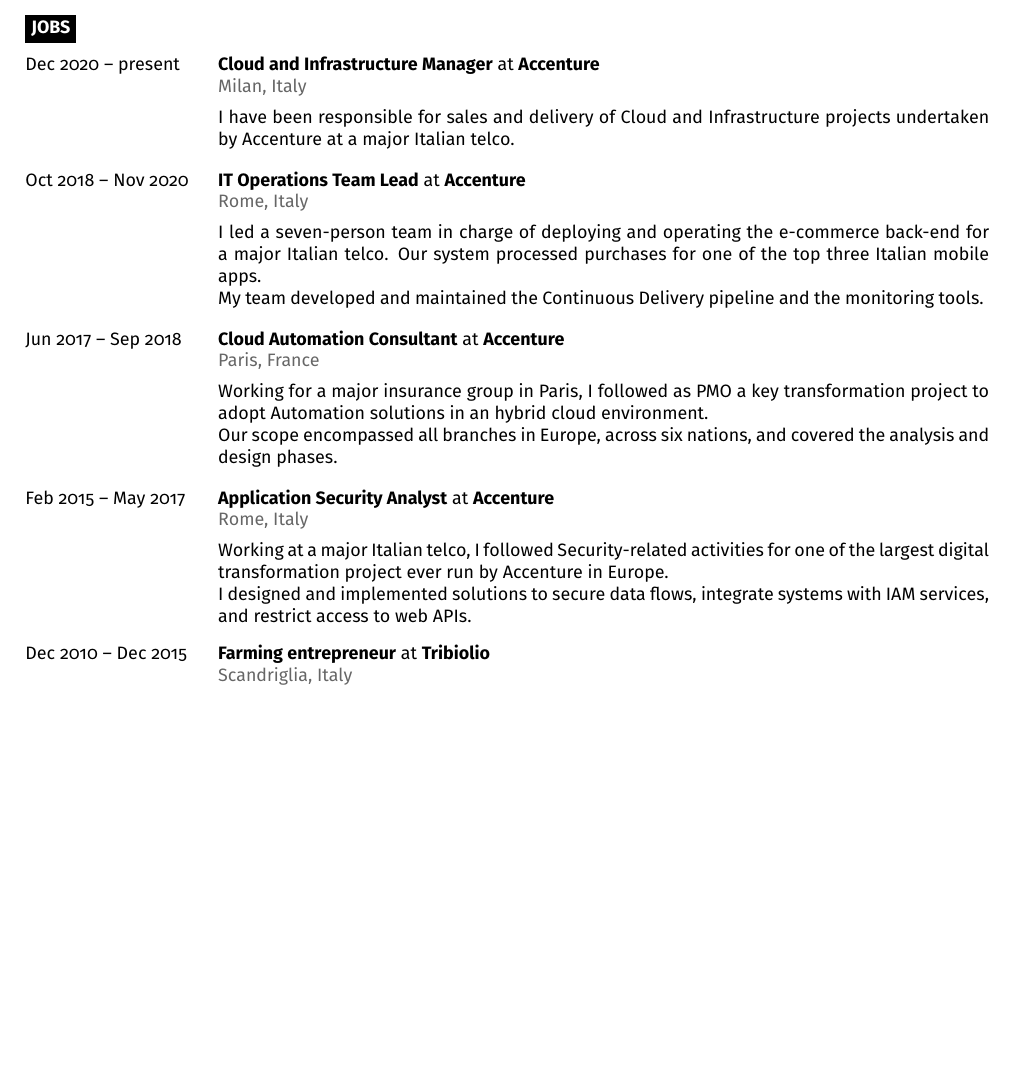
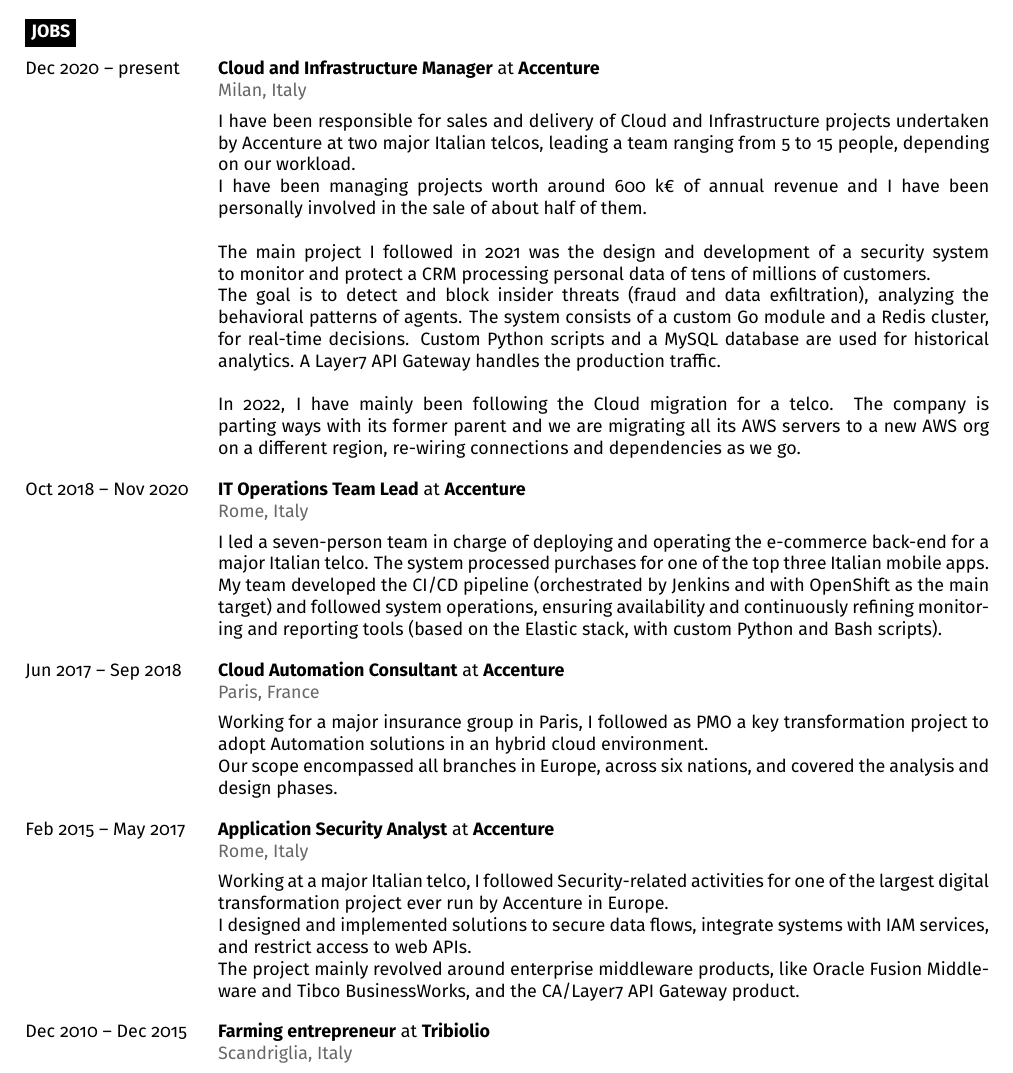
Before and after one commit to stribioli/cv, a LaTeX document (main.tex): part of page 1 of 2, cut so that both start at the same text, the shorter picture padded with empty space. Compiled offline with pdfLaTeX.

Commit message:
feat: expand descriptions to include tools, update with 2021-2022 experience

```diff
--- a/main.tex
+++ b/main.tex
@@ -56,7 +56,18 @@
 		{Accenture}
 		{Milan, Italy}
 		{
-			I have been responsible for sales and delivery of Cloud and Infrastructure projects undertaken by Accenture at a major Italian telco.
+			I have been responsible for sales and delivery of Cloud and Infrastructure projects undertaken by Accenture at two major Italian telcos, leading a team ranging from 5 to 15 people, depending on our workload.
+			\\
+			I have been managing projects worth around 600 k€ of annual revenue and I have been personally involved in the sale of about half of them.
+			\\
+			\\
+			The main project I followed in 2021 was the design and development of a security system to monitor and protect a CRM processing personal data of tens of millions of customers.
+			\\
+			The goal is to detect and block insider threats (fraud and data exfiltration), analyzing the behavioral patterns of agents.
+			The system consists of a custom Go module and a Redis cluster, for real-time decisions. Custom Python scripts and a MySQL database are used for historical analytics. A Layer7 API Gateway handles the production traffic.
+			\\
+			\\
+			In 2022, I have mainly been following the Cloud migration for a telco. The company is parting ways with its former parent and we are migrating all its AWS servers to a new AWS org on a different region, re-wiring connections and dependencies as we go.
 		}
 	\entry
 		{Oct 2018 -- Nov 2020}
@@ -64,9 +75,9 @@
 		{Accenture}
 		{Rome, Italy}
 		{
-			I led a seven-person team in charge of deploying and operating the e-commerce back-end for a major Italian telco. Our system processed purchases for one of the top three Italian mobile apps.
+			I led a seven-person team in charge of deploying and operating the e-commerce back-end for a major Italian telco. The system processed purchases for one of the top three Italian mobile apps.
 			\\
-			My team developed and maintained the Continuous Delivery pipeline and the monitoring tools.
+			My team developed the CI/CD pipeline (orchestrated by Jenkins and with OpenShift as the main target) and followed system operations, ensuring availability and continuously refining monitoring and reporting tools (based on the Elastic stack, with custom Python and Bash scripts).
 		}
 	\entry
 		{Jun 2017 -- Sep 2018}
@@ -87,6 +98,8 @@
 			Working at a major Italian telco, I followed Security-related activities for one of the largest digital transformation project ever run by Accenture in Europe.
 			\\
 			I designed and implemented solutions to secure data flows, integrate systems with IAM services, and restrict access to web APIs.
+			\\
+			The project mainly revolved around enterprise middleware products, like Oracle Fusion Middleware and Tibco BusinessWorks, and the CA/Layer7 API Gateway product.
 		}
 	\entry
 		{Dec 2010 -- Dec 2015}
```
Also changed, not shown: main.pdf.
